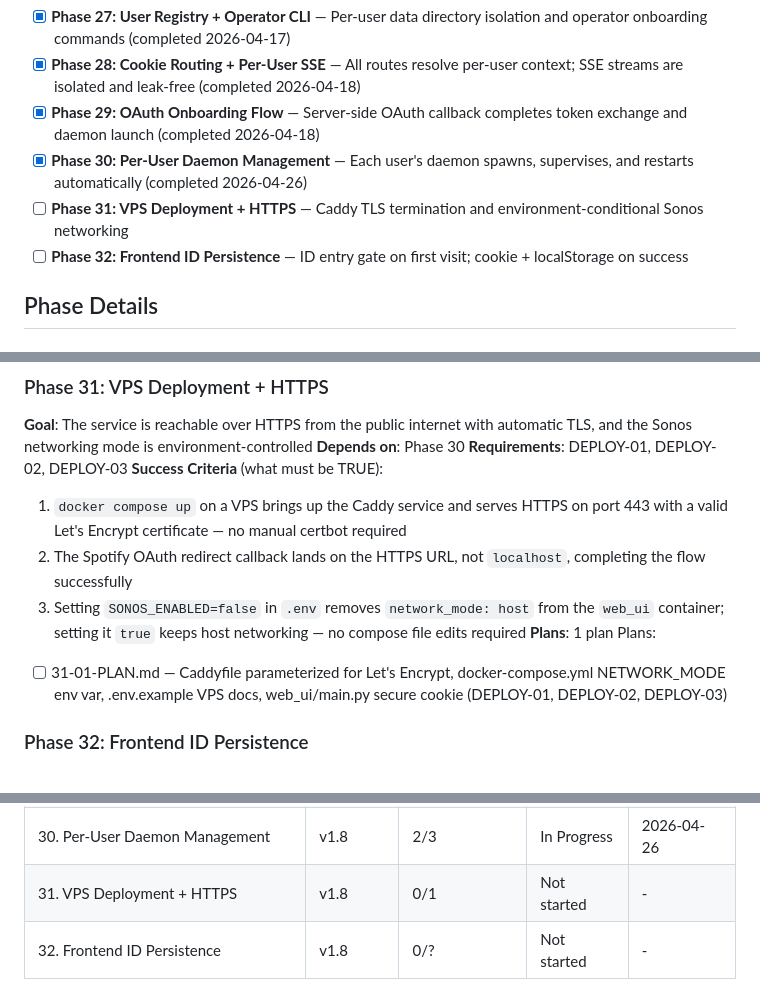
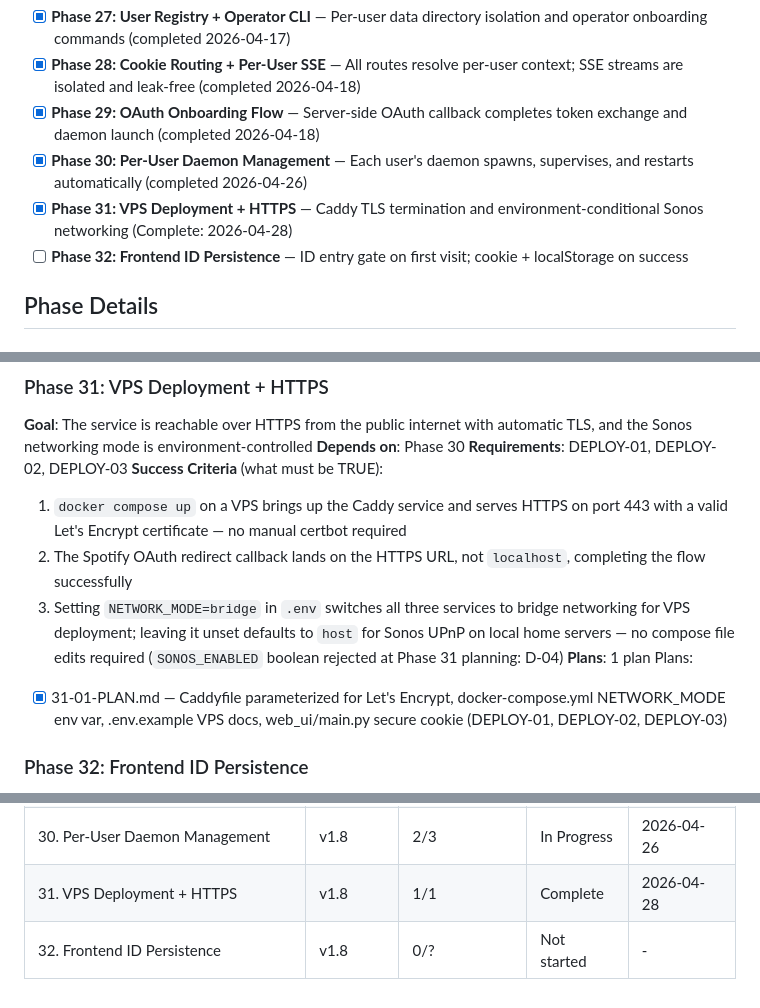
Before and after one commit to Gallarno-Technology/read-the-room, a Markdown page: .planning/ROADMAP.md, 3 parts joined by grey strips. GitHub-like rendering.

```diff
--- a/.planning/ROADMAP.md
+++ b/.planning/ROADMAP.md
@@ -85,7 +85,7 @@
 - [x] **Phase 28: Cookie Routing + Per-User SSE** — All routes resolve per-user context; SSE streams are isolated and leak-free (completed 2026-04-18)
 - [x] **Phase 29: OAuth Onboarding Flow** — Server-side OAuth callback completes token exchange and daemon launch (completed 2026-04-18)
 - [x] **Phase 30: Per-User Daemon Management** — Each user's daemon spawns, supervises, and restarts automatically (completed 2026-04-26)
-- [ ] **Phase 31: VPS Deployment + HTTPS** — Caddy TLS termination and environment-conditional Sonos networking
+- [x] **Phase 31: VPS Deployment + HTTPS** — Caddy TLS termination and environment-conditional Sonos networking (Complete: 2026-04-28)
 - [ ] **Phase 32: Frontend ID Persistence** — ID entry gate on first visit; cookie + localStorage on success
 
 ## Phase Details
@@ -235,10 +235,10 @@ Plans:
 **Success Criteria** (what must be TRUE):
   1. `docker compose up` on a VPS brings up the Caddy service and serves HTTPS on port 443 with a valid Let's Encrypt certificate — no manual certbot required
   2. The Spotify OAuth redirect callback lands on the HTTPS URL, not `localhost`, completing the flow successfully
-  3. Setting `SONOS_ENABLED=false` in `.env` removes `network_mode: host` from the `web_ui` container; setting it `true` keeps host networking — no compose file edits required
+  3. Setting `NETWORK_MODE=bridge` in `.env` switches all three services to bridge networking for VPS deployment; leaving it unset defaults to `host` for Sonos UPnP on local home servers — no compose file edits required (`SONOS_ENABLED` boolean rejected at Phase 31 planning: D-04)
 **Plans**: 1 plan
 Plans:
-- [ ] 31-01-PLAN.md — Caddyfile parameterized for Let's Encrypt, docker-compose.yml NETWORK_MODE env var, .env.example VPS docs, web_ui/main.py secure cookie (DEPLOY-01, DEPLOY-02, DEPLOY-03)
+- [x] 31-01-PLAN.md — Caddyfile parameterized for Let's Encrypt, docker-compose.yml NETWORK_MODE env var, .env.example VPS docs, web_ui/main.py secure cookie (DEPLOY-01, DEPLOY-02, DEPLOY-03)
 
 ### Phase 32: Frontend ID Persistence
 **Goal**: A user enters their access code once and every subsequent visit loads their dashboard directly without re-entering it
@@ -283,5 +283,5 @@ Plans:
 | 28. Cookie Routing + Per-User SSE | v1.8 | 1/2 | Complete    | 2026-04-18 |
 | 29. OAuth Onboarding Flow | v1.8 | 1/2 | Complete    | 2026-04-18 |
 | 30. Per-User Daemon Management | v1.8 | 2/3 | In Progress | 2026-04-26 |
-| 31. VPS Deployment + HTTPS | v1.8 | 0/1 | Not started | - |
+| 31. VPS Deployment + HTTPS | v1.8 | 1/1 | Complete | 2026-04-28 |
 | 32. Frontend ID Persistence | v1.8 | 0/? | Not started | - |
```
Also changed, not shown: .planning/REQUIREMENTS.md (+6 -6 lines), 1 other file.
